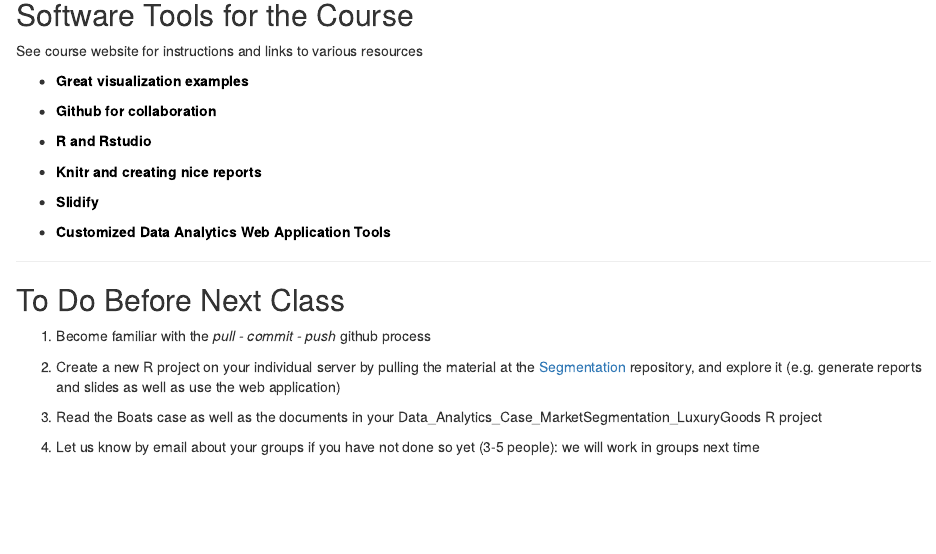
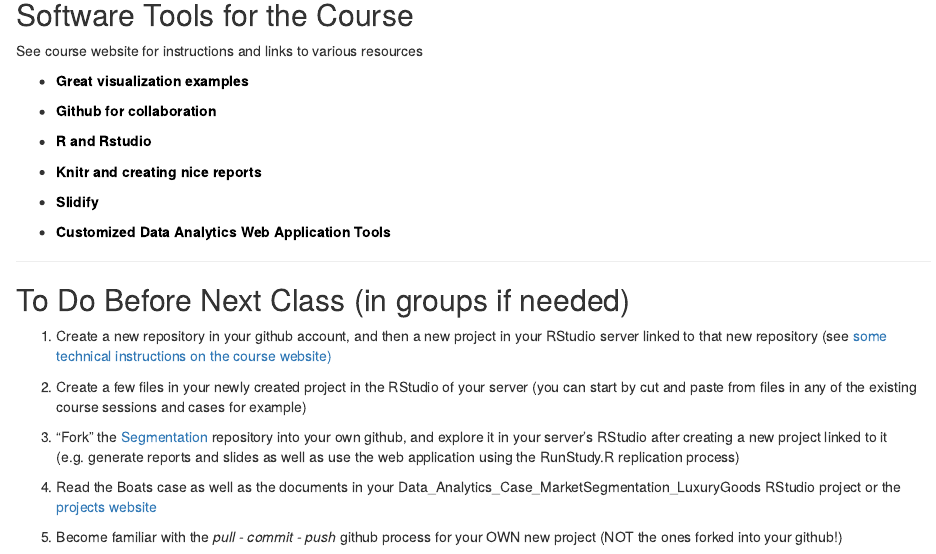
Before and after one commit to InseadDataAnalytics/INSEADAnalytics, an R Markdown document (CourseSessions/Session1/doc/Slides_s1.Rmd): the page in a window 1100 px wide, from 2640 px down. Rendered offline with R 4.5, knitr and Pandoc, with nearby package versions.

Commit message:
session 1 changes

```diff
--- a/CourseSessions/Session1/doc/Slides_s1.Rmd
+++ b/CourseSessions/Session1/doc/Slides_s1.Rmd
@@ -227,16 +227,14 @@ By Session 6 you need to have your first draft of the report and slides for your
 
 ---
 
-## To Do Before Next Class
+## To Do Before Next Class (in groups if needed)
 
-1. Become familiar with the <i>pull - commit - push</i> github process
+1. Create a new repository in your github account, and then a new project in your RStudio server linked to that new repository (see <a href="http://inseaddataanalytics.github.io/INSEADjan2014/Technical Instructions_Other.pdf" target="_blank">some technical instructions on the course website) </a>
 
+2. Create a few files in your newly created project in the RStudio of your server (you can start by cut and paste from files in any of the existing course sessions and cases for example)
 
-2. Create a new R project on your individual server by pulling the material at the
-<a href="https://github.com/tevgeniou/Data_Analytics_Case_MarketSegmentation_LuxuryGoods" target="_blank">Segmentation </a> repository, and explore it (e.g. generate reports and slides as well as use the web application)
+3. "Fork" the <a href="https://github.com/tevgeniou/Data_Analytics_Case_MarketSegmentation_LuxuryGoods" target="_blank">Segmentation </a> repository into your own github, and explore it in your server's RStudio after creating a new project linked to it (e.g. generate reports and slides as well as use the web application using the RunStudy.R replication process)
 
+4. Read the Boats case as well as the documents in your Data_Analytics_Case_MarketSegmentation_LuxuryGoods RStudio project or the <a href="http://inseaddataanalytics.github.io/INSEADjan2014/ProjectsMenu.html" target="_blank">projects website </a>
 
-3. Read the Boats case as well as the documents in your Data_Analytics_Case_MarketSegmentation_LuxuryGoods R project
-
-
-4. Let us know by email about your groups if you have not done so yet (3-5 people): we will work in groups next time
+5. Become familiar with the <i>pull - commit - push</i> github process for your OWN new project (NOT the ones forked into your github!)
```
Also changed, not shown: CourseSessions/Session1/doc/Slides_s1.Rmd (36 more changed lines).
